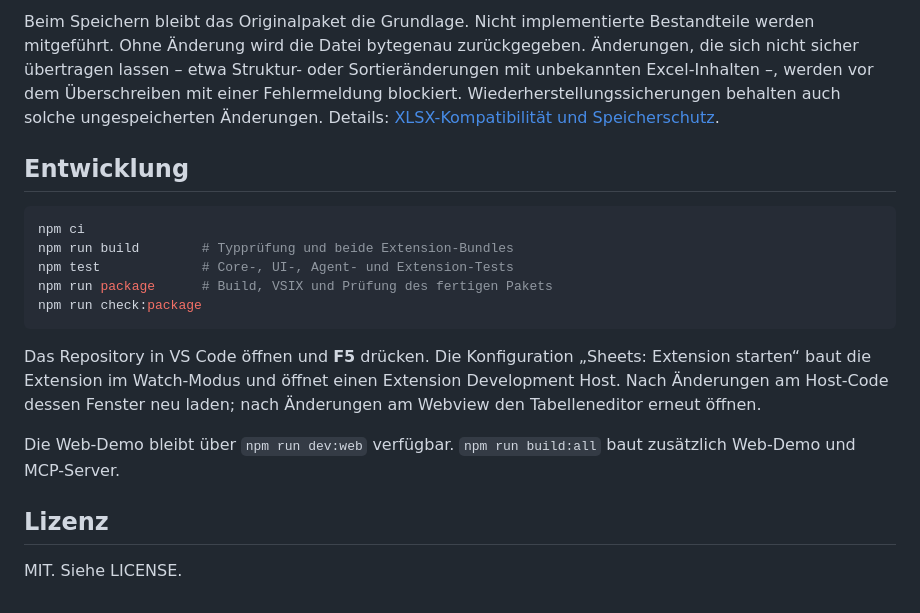
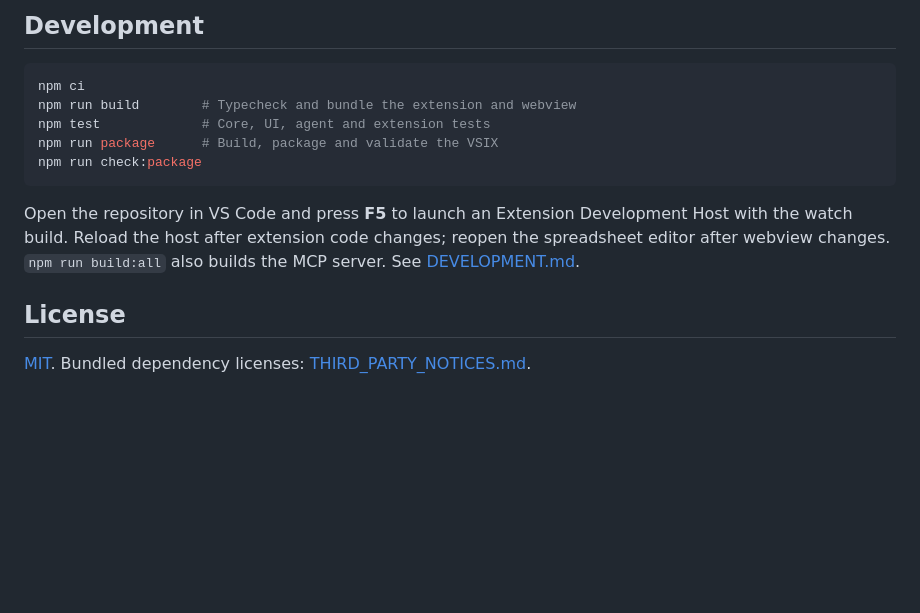
Before and after one commit to strxngewxrld/sheets, a Markdown page: README.md, the part around one of its changes. Drawn GitHub-style; blank space fills up the shorter version.

````diff
--- a/README.md
+++ b/README.md
@@ -88,20 +69,16 @@ Nicht alle Excel-Funktionen werden im Editor dargestellt oder bearbeitet. Dazu g
 
-Beim Speichern bleibt das Originalpaket die Grundlage. Nicht implementierte Bestandteile werden mitgeführt. Ohne Änderung wird die Datei bytegenau zurückgegeben. Änderungen, die sich nicht sicher übertragen lassen – etwa Struktur- oder Sortieränderungen mit unbekannten Excel-Inhalten –, werden vor dem Überschreiben mit einer Fehlermeldung blockiert. Wiederherstellungssicherungen behalten auch solche ungespeicherten Änderungen. Details: [XLSX-Kompatibilität und Speicherschutz](docs/xlsx-compatibility.md).
-
-## Entwicklung
+## Development
 
 ```bash
 npm ci
-npm run build        # Typprüfung und beide Extension-Bundles
-npm test             # Core-, UI-, Agent- und Extension-Tests
-npm run package      # Build, VSIX und Prüfung des fertigen Pakets
+npm run build        # Typecheck and bundle the extension and webview
+npm test             # Core, UI, agent and extension tests
+npm run package      # Build, package and validate the VSIX
 npm run check:package
 ```
 
-Das Repository in VS Code öffnen und **F5** drücken. Die Konfiguration „Sheets: Extension starten“ baut die Extension im Watch-Modus und öffnet einen Extension Development Host. Nach Änderungen am Host-Code dessen Fenster neu laden; nach Änderungen am Webview den Tabelleneditor erneut öffnen.
+Open the repository in VS Code and press **F5** to launch an Extension Development Host with the watch build. Reload the host after extension code changes; reopen the spreadsheet editor after webview changes. `npm run build:all` also builds the MCP server. See [DEVELOPMENT.md](DEVELOPMENT.md).
 
-Die Web-Demo bleibt über `npm run dev:web` verfügbar. `npm run build:all` baut zusätzlich Web-Demo und MCP-Server.
+## License
 
-## Lizenz
-
-MIT. Siehe LICENSE.
+[MIT](LICENSE). Bundled dependency licenses: [THIRD_PARTY_NOTICES.md](THIRD_PARTY_NOTICES.md).
````
Also changed, not shown: other parts of README.md (+34 -53 lines), CHANGELOG.md (+3 -1 lines), README.de.md (added, +111 -0 lines), docs/manual.de.md (added, +150 -0 lines), docs/manual.en.md (added, +150 -0 lines), docs/images/editor.png (added), docs/images/find.png (added), docs/images/walkthrough.png (added), 7 other files.
